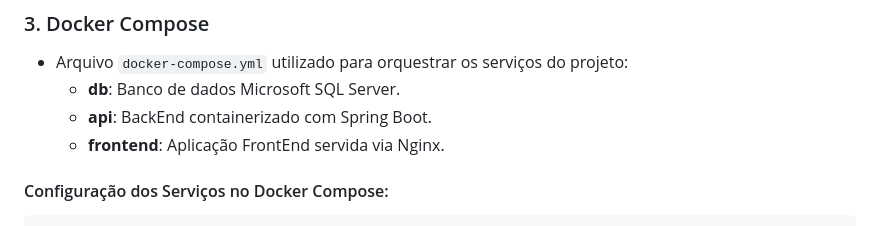
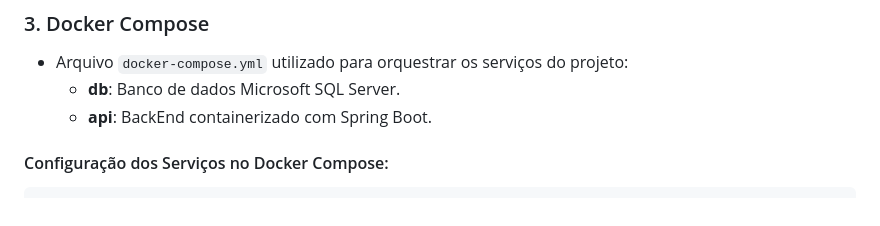
Before and after one commit to leodwahhab/pin-2, a Markdown page: README.md, the part around the change. Rendered like a GitHub page.

````diff
--- a/README.md
+++ b/README.md
@@ -48,7 +48,6 @@ BackEnd/
 - Arquivo `docker-compose.yml` utilizado para orquestrar os serviços do projeto:
   - **db**: Banco de dados Microsoft SQL Server.
   - **api**: BackEnd containerizado com Spring Boot.
-  - **frontend**: Aplicação FrontEnd servida via Nginx.
 
 #### Configuração dos Serviços no Docker Compose:
 ```yaml
````
